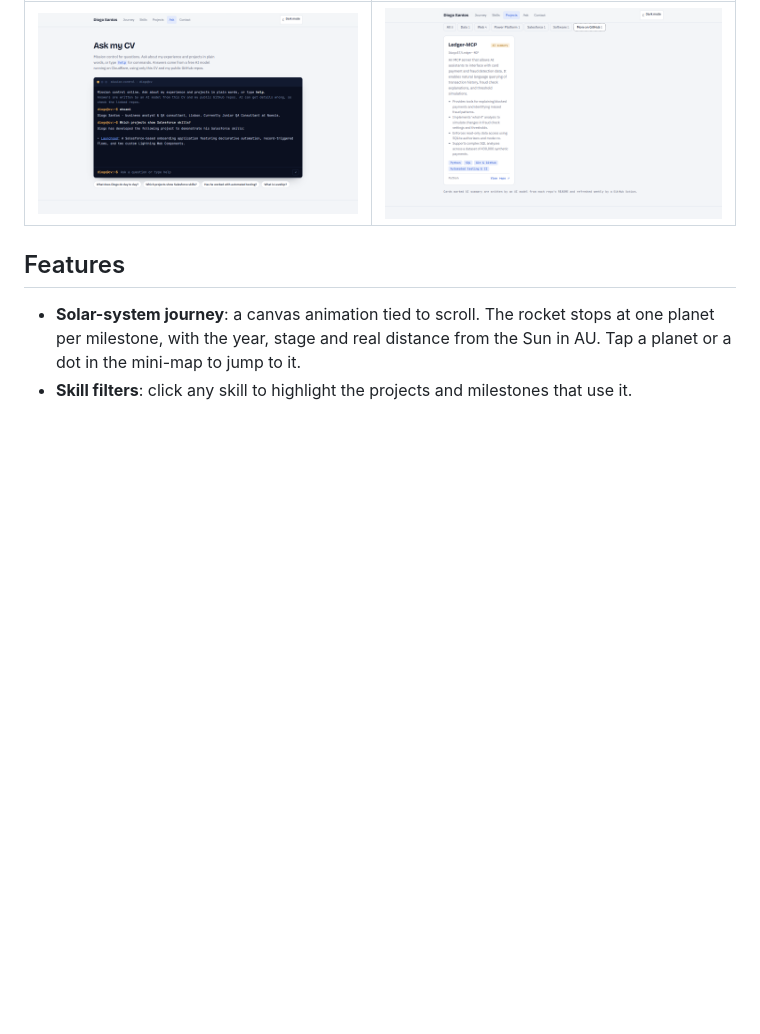
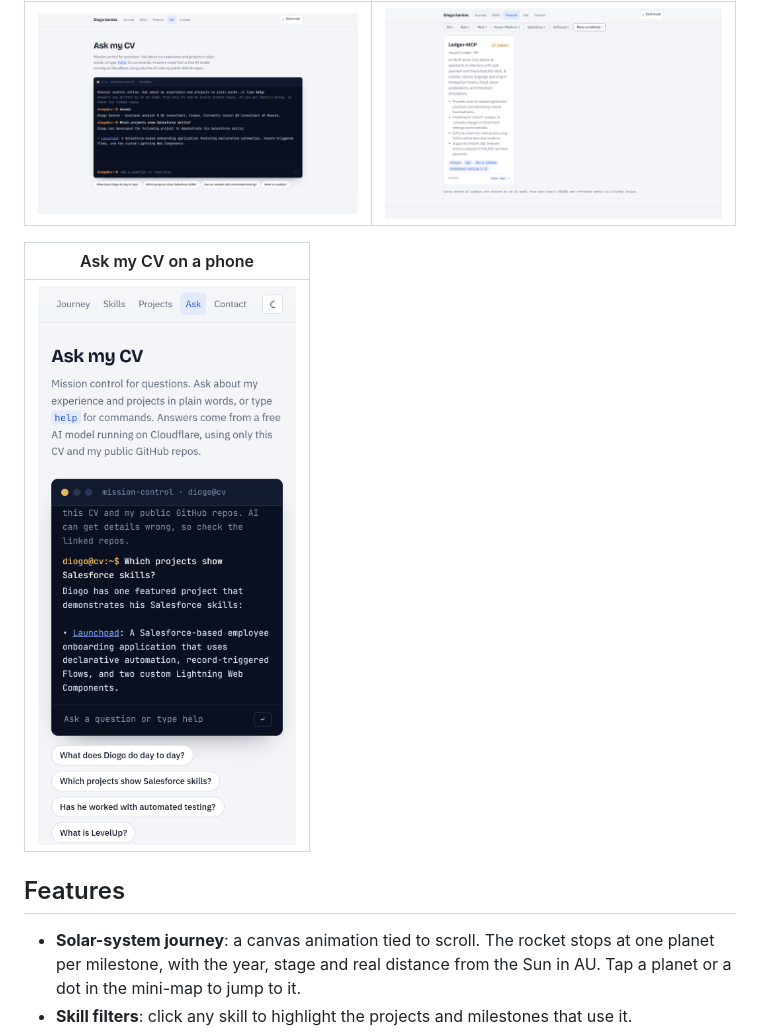
Before and after one commit to DiogoS7/DiogoS7.github.io, a Markdown page: README.md, the part around the change. GitHub-like rendering; pictures changed too: docs/screenshots/phone-ask.png (added); blank space fills up the shorter version.

Commit message:
README: add a phone screenshot of the Ask my CV terminal
Captured from the live site at 390x844 (2x), the same size as the
existing phone screenshot, with a real AI answer linking to Launchpad.

```diff
--- a/README.md
+++ b/README.md
@@ -27,6 +27,10 @@ Scroll and a rocket flies out from Mercury, one planet per milestone, towards th
 | Ask my CV | More on GitHub |
 | --- | --- |
 | ![Ask my CV terminal: whoami, then "Which projects show Salesforce skills?" answered with a link to Launchpad](docs/screenshots/ask.png) | ![More on GitHub tab: an AI-written card for Ledger-MCP](docs/screenshots/more-on-github.png) |
+
+| Ask my CV on a phone |
+| --- |
+| <img src="docs/screenshots/phone-ask.png" alt="Ask my CV terminal on a phone, answering which projects show Salesforce skills" width="300"> |
 
 ## Features
 
```
